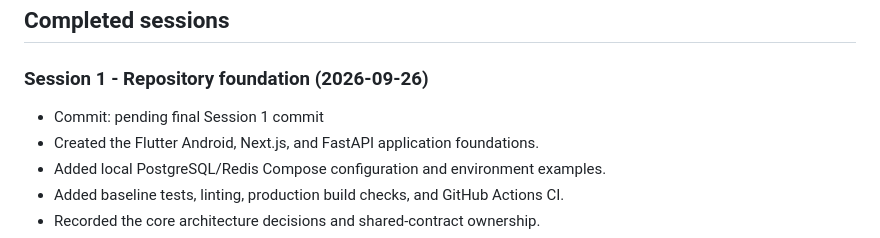
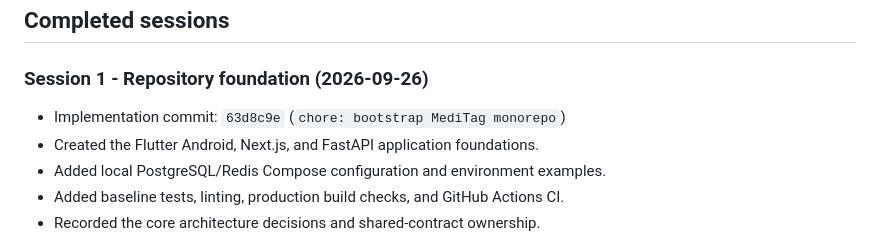
Before and after one commit to ADITYA-K-07/Medi-Tag, a Markdown page: updates.md, the part around the change. Drawn GitHub-style.

Commit message:
docs: record Session 1 handoff

```diff
--- a/updates.md
+++ b/updates.md
@@ -35,7 +35,7 @@ Tier 2 medical information remains restricted to citizens and verified doctors.
 
 ### Session 1 - Repository foundation (2026-09-26)
 
-- Commit: pending final Session 1 commit
+- Implementation commit: `63d8c9e` (`chore: bootstrap MediTag monorepo`)
 - Created the Flutter Android, Next.js, and FastAPI application foundations.
 - Added local PostgreSQL/Redis Compose configuration and environment examples.
 - Added baseline tests, linting, production build checks, and GitHub Actions CI.
```
